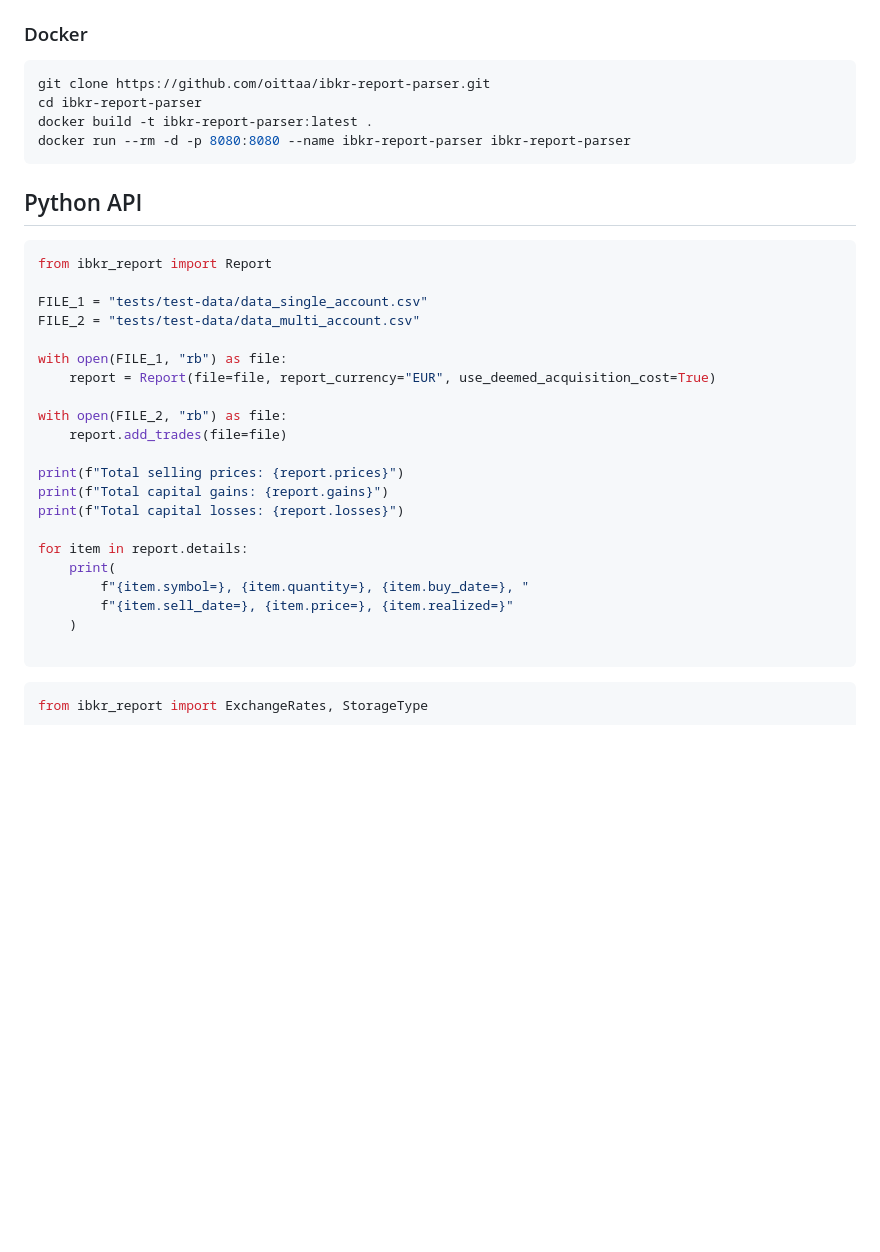
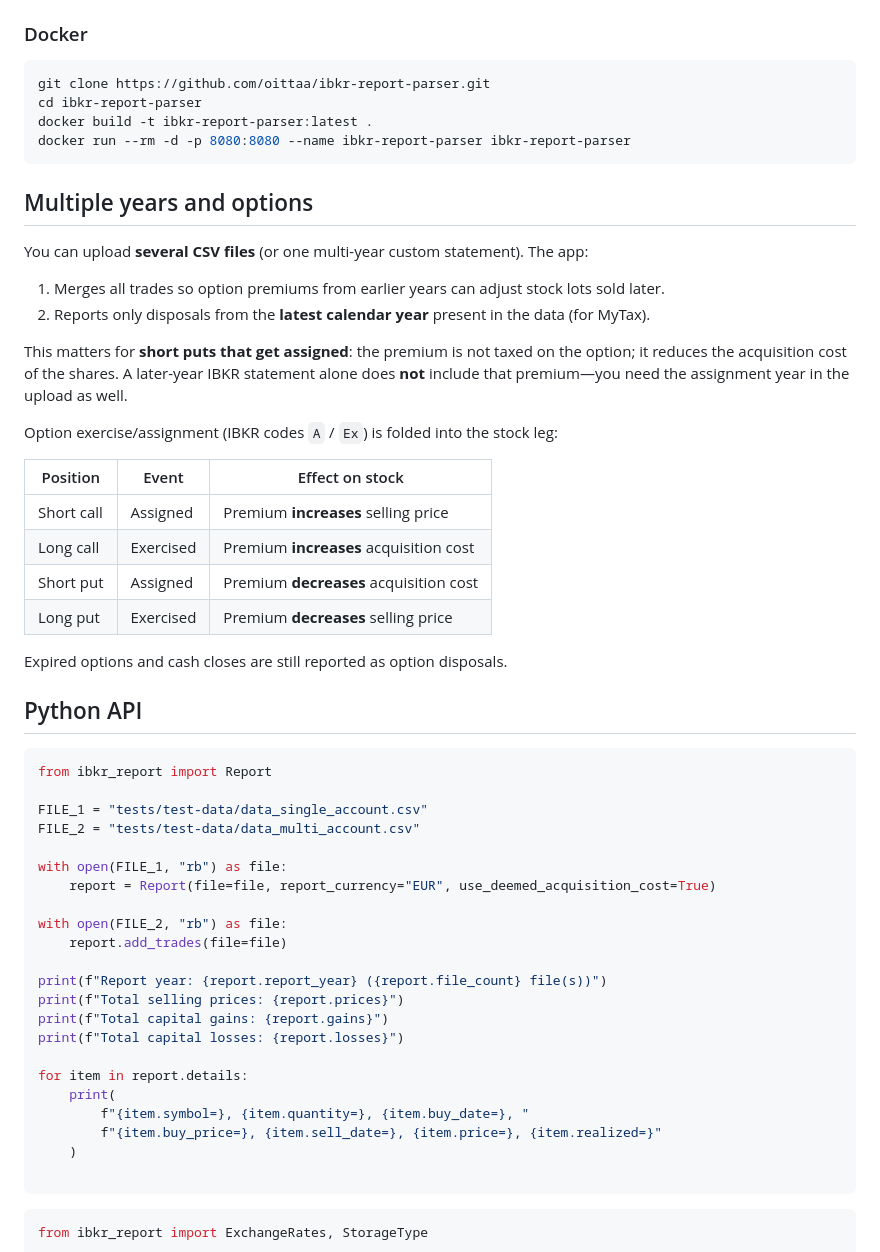
Before and after one commit to oittaa/ibkr-report-parser, a Markdown page: README.md, the part around the change printed below. Rendered like a GitHub page; blank space fills up the shorter version.

````diff
--- a/README.md
+++ b/README.md
@@ -62,6 +62,26 @@ docker build -t ibkr-report-parser:latest .
 docker run --rm -d -p 8080:8080 --name ibkr-report-parser ibkr-report-parser
 ```
 
+## Multiple years and options
+
+You can upload **several CSV files** (or one multi-year custom statement). The app:
+
+1. Merges all trades so option premiums from earlier years can adjust stock lots sold later.
+2. Reports only disposals from the **latest calendar year** present in the data (for MyTax).
+
+This matters for **short puts that get assigned**: the premium is not taxed on the option; it reduces the acquisition cost of the shares. A later-year IBKR statement alone does **not** include that premium—you need the assignment year in the upload as well.
+
+Option exercise/assignment (IBKR codes `A` / `Ex`) is folded into the stock leg:
+
+| Position | Event | Effect on stock |
+|----------|--------|-----------------|
+| Short call | Assigned | Premium **increases** selling price |
+| Long call | Exercised | Premium **increases** acquisition cost |
+| Short put | Assigned | Premium **decreases** acquisition cost |
+| Long put | Exercised | Premium **decreases** selling price |
+
+Expired options and cash closes are still reported as option disposals.
+
 ## Python API
 
 ```python
@@ -76,6 +96,7 @@ with open(FILE_1, "rb") as file:
 with open(FILE_2, "rb") as file:
     report.add_trades(file=file)
 
+print(f"Report year: {report.report_year} ({report.file_count} file(s))")
 print(f"Total selling prices: {report.prices}")
 print(f"Total capital gains: {report.gains}")
 print(f"Total capital losses: {report.losses}")
@@ -83,7 +104,7 @@ print(f"Total capital losses: {report.losses}")
 for item in report.details:
     print(
         f"{item.symbol=}, {item.quantity=}, {item.buy_date=}, "
-        f"{item.sell_date=}, {item.price=}, {item.realized=}"
+        f"{item.buy_price=}, {item.sell_date=}, {item.price=}, {item.realized=}"
     )
 
 ```
````
Also changed, not shown: other parts of README.md (+1 -1 lines), docs/example.png (added), 13 other files.
